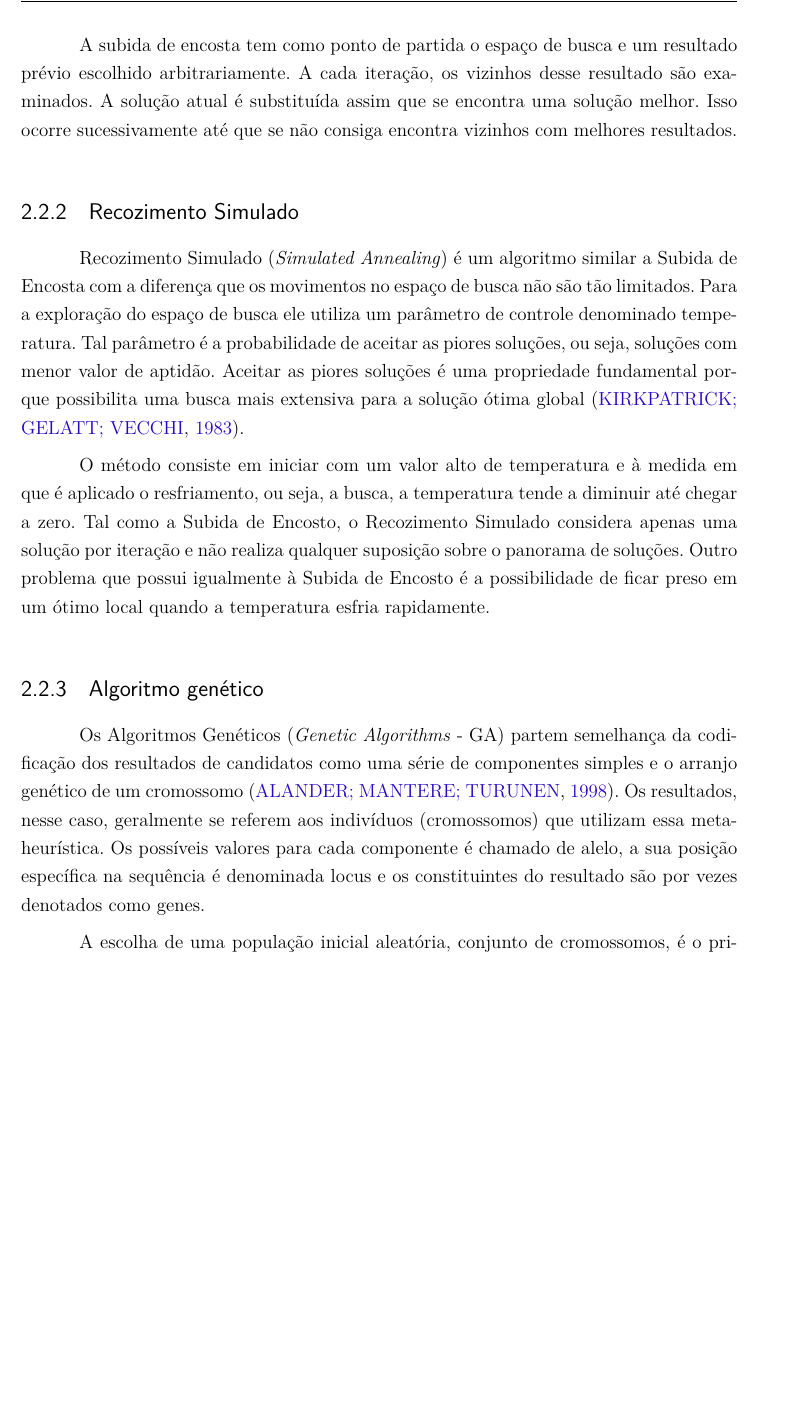
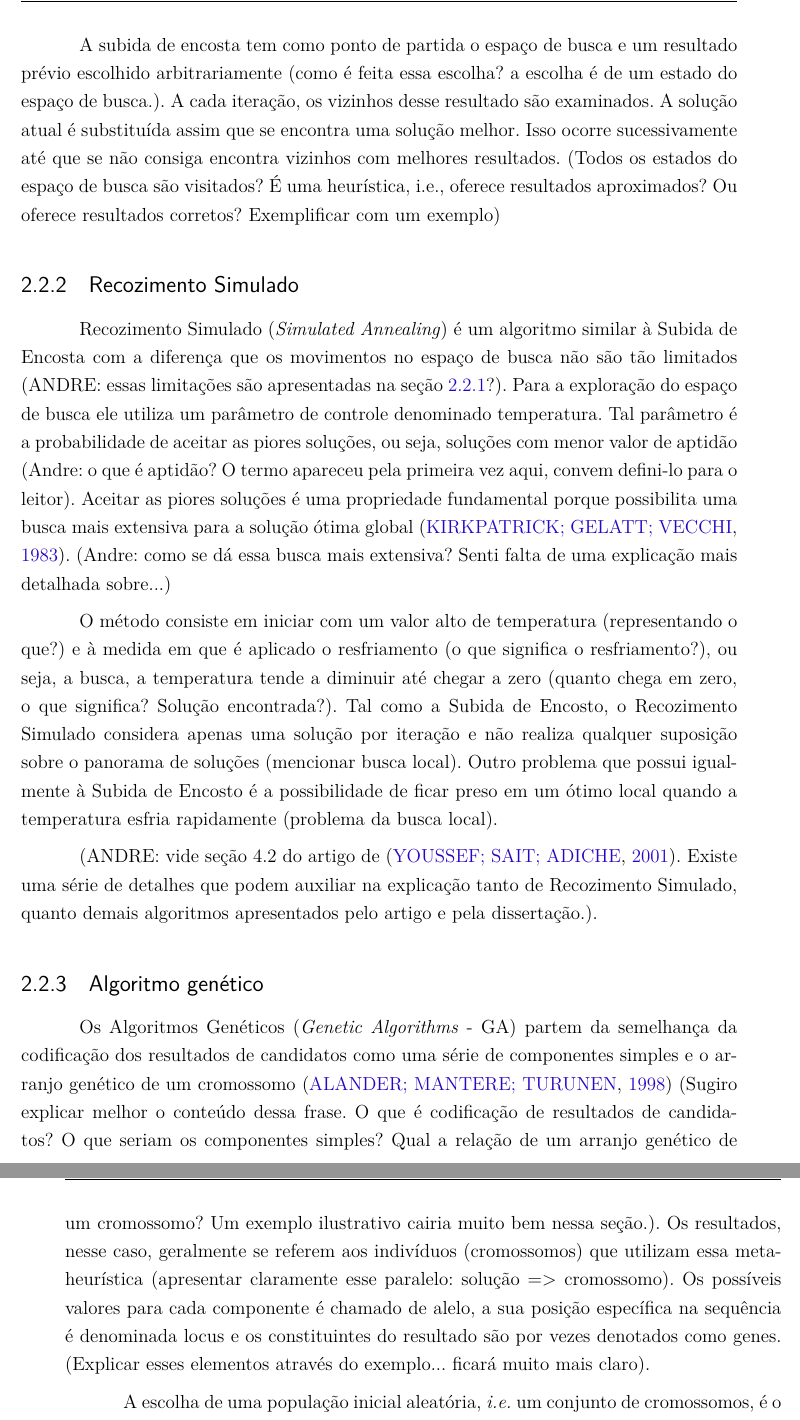
Before and after one commit to mateusmanuel/TCC, a LaTeX document (main.tex, which reads editaveis/referencialteorico.tex): part of page 22 of 32 before the commit and two parts of pages 22 and 23 of 32 after it, the two joined at a grey line, cut so that both start at the same text, the shorter picture padded with empty space. Compiled offline with pdfLaTeX.

Commit message:
revisado ate algoritmos geneticos

```diff
--- a/editaveis/referencialteorico.tex
+++ b/editaveis/referencialteorico.tex
@@ -106,14 +104,18 @@ O algoritmo da Subida de Encosta (\textit{Hill Climbing}) é um método simples
 
-A subida de encosta tem como ponto de partida o espaço de busca e um resultado prévio escolhido arbitrariamente. A cada iteração, os vizinhos desse resultado são examinados. A solução atual é substituída assim que se encontra uma solução melhor. Isso ocorre sucessivamente até que se não consiga encontra vizinhos com melhores resultados.
+A subida de encosta tem como ponto de partida o espaço de busca e um resultado prévio escolhido arbitrariamente (como é feita essa escolha? a escolha é de um estado do espaço de busca.). A cada iteração, os vizinhos desse resultado são examinados. A solução atual é substituída assim que se encontra uma solução melhor. Isso ocorre sucessivamente até que se não consiga encontra vizinhos com melhores resultados.  (Todos os estados do espaço de busca são visitados? É uma heurística, i.e., oferece resultados aproximados? Ou oferece resultados corretos? Exemplificar com um exemplo)
 
 \subsection{Recozimento Simulado}
 
-Recozimento Simulado (\textit{Simulated Annealing}) é um algoritmo similar a Subida de Encosta com a diferença que os movimentos no espaço de busca não são tão limitados. Para a exploração do espaço de busca ele utiliza um parâmetro de controle denominado temperatura. Tal parâmetro é a probabilidade de aceitar as piores soluções, ou seja, soluções com menor valor de aptidão. Aceitar as piores soluções é uma propriedade fundamental porque possibilita uma busca mais extensiva para a solução ótima global \cite{kirkpatrick1983optimization}.
+Recozimento Simulado (\textit{Simulated Annealing}) é um algoritmo similar à Subida de Encosta com a diferença que os movimentos no espaço de busca não são tão limitados (ANDRE: essas limitações são apresentadas na seção \ref{sec:subidaDeEncosta}?). Para a exploração do espaço de busca ele utiliza um parâmetro de controle denominado temperatura. Tal parâmetro é a probabilidade de aceitar as piores soluções, ou seja, soluções com menor valor de aptidão (Andre: o que é aptidão? O termo apareceu pela primeira vez aqui, convem defini-lo para o leitor).  Aceitar as piores soluções é uma propriedade fundamental porque possibilita uma busca mais extensiva para a solução ótima global \cite{kirkpatrick1983optimization}. (Andre: como se dá essa busca mais extensiva? Senti falta de uma explicação mais detalhada sobre...)
 
-O método consiste em iniciar com um valor alto de temperatura e à medida em que é aplicado o resfriamento, ou seja, a busca, a temperatura tende a diminuir até chegar a zero. Tal como a Subida de Encosto, o Recozimento Simulado considera apenas uma solução por iteração e não realiza qualquer suposição sobre o panorama de soluções. Outro problema que possui igualmente à Subida de Encosto é a possibilidade de ficar preso em um ótimo local quando a temperatura esfria rapidamente.
+O método consiste em iniciar com um valor alto de temperatura (representando o que?) e à medida em que é aplicado o resfriamento (o que significa o resfriamento?), ou seja, a busca, a temperatura tende a diminuir até chegar a zero (quanto chega em zero, o que significa? Solução encontrada?). Tal como a Subida de Encosto, o Recozimento Simulado considera apenas uma solução por iteração e não realiza qualquer suposição sobre o panorama de soluções (mencionar busca local). Outro problema que possui igualmente à Subida de Encosto é a possibilidade de ficar preso em um ótimo local quando a temperatura esfria rapidamente (problema da busca local).
+
+(ANDRE: vide seção 4.2 do artigo de \cite{youssef2001167}. Existe uma série de detalhes que podem auxiliar na explicação tanto de Recozimento Simulado, quanto demais algoritmos apresentados pelo artigo e pela dissertação.).
+
 
 \subsection{Algoritmo genético}
 
-Os Algoritmos Genéticos (\textit{Genetic Algorithms} - GA) partem semelhança da codificação dos resultados de candidatos como uma série de componentes simples e o arranjo genético de um cromossomo \cite{alander1998genetic}. Os resultados, nesse caso, geralmente se referem aos indivíduos (cromossomos) que utilizam essa meta-heurística. Os possíveis valores para cada componente é chamado de alelo, a sua posição específica na sequência é denominada locus e os constituintes do resultado são por vezes denotados como genes.
+Os Algoritmos Genéticos (\textit{Genetic Algorithms} - GA) partem da semelhança da codificação dos resultados de candidatos como uma série de componentes simples e o arranjo genético de um cromossomo \cite{alander1998genetic} (Sugiro explicar melhor o conteúdo dessa frase. O que é codificação de resultados de candidatos? O que seriam os componentes simples? Qual a relação de um arranjo genético de um cromossomo? Um exemplo ilustrativo cairia muito bem nessa seção.). Os resultados, nesse caso, geralmente se referem aos indivíduos (cromossomos) que utilizam essa meta-heurística (apresentar claramente esse paralelo: solução => cromossomo). Os possíveis valores para cada componente é chamado de alelo, a sua posição específica na sequência é denominada locus e os constituintes do resultado são por vezes denotados como genes. (Explicar esses elementos através do exemplo... ficará muito mais claro).
 
-A escolha de uma população inicial aleatória, conjunto de cromossomos, é o primeiro passo do processo iterativo dos algoritmos genéticos. As iterações, denominadas de gerações, terminam quando a condição pré-determinada é atingida ou quando o número de gerações é excessivo. Em cada geração, cromossomos são recombinados cruzando seus genes. Uma parte da descendência dessa união sofre mutação e, a partir da prole e da população original, um processo de seleção é usado para determinar a nova população. Crucialmente, a recombinação e a seleção são guiadas pela função objetivo; cromossomos mais aptos tendo uma chance maior de serem selecionados e recombinados.
+A escolha de uma população inicial aleatória, \textit{i.e.} um conjunto de
+cromossomos, é o primeiro passo do processo iterativo dos algoritmos genéticos.
```
Also changed, not shown: bibliografia.bib (+11 -0 lines), editaveis/referencialteorico.tex (16 more changed lines).
